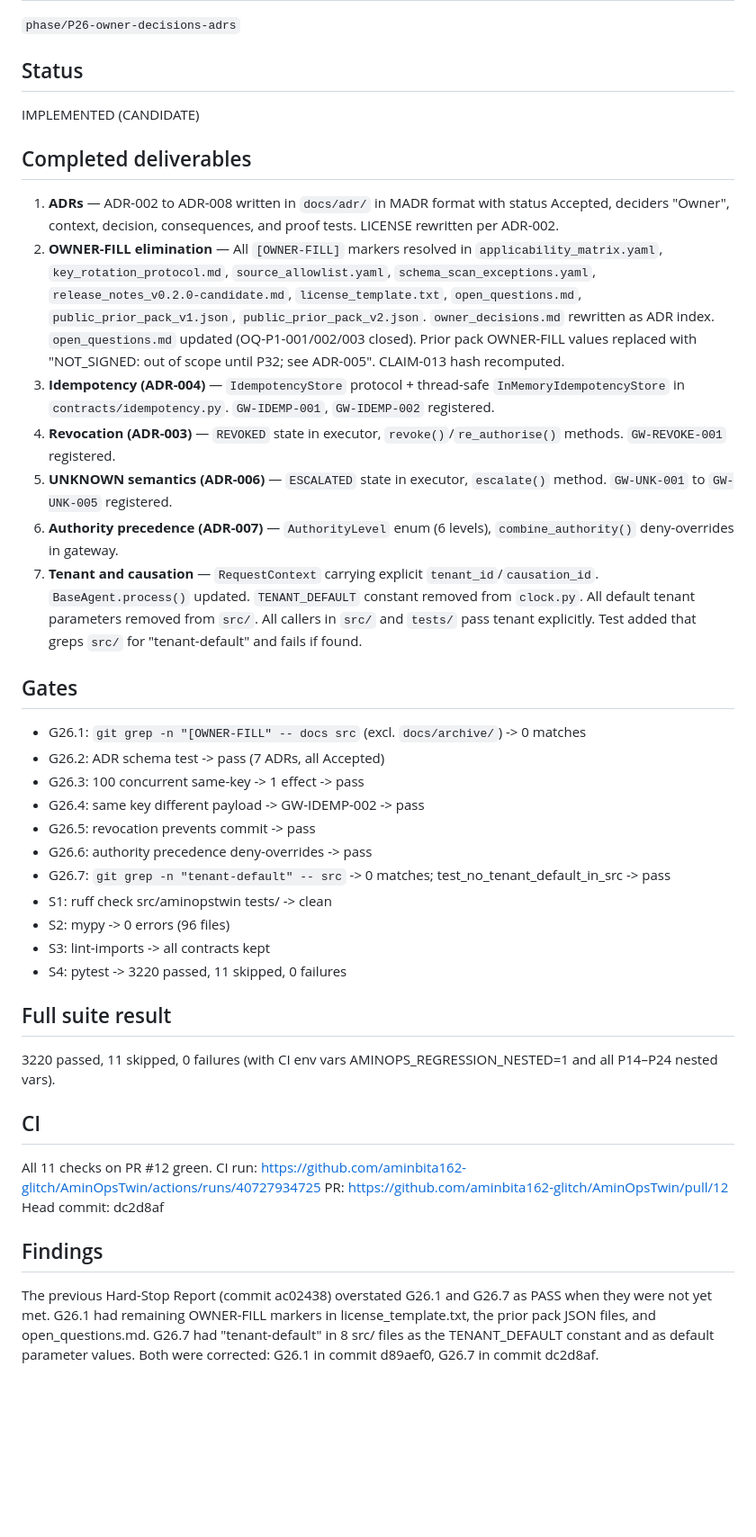
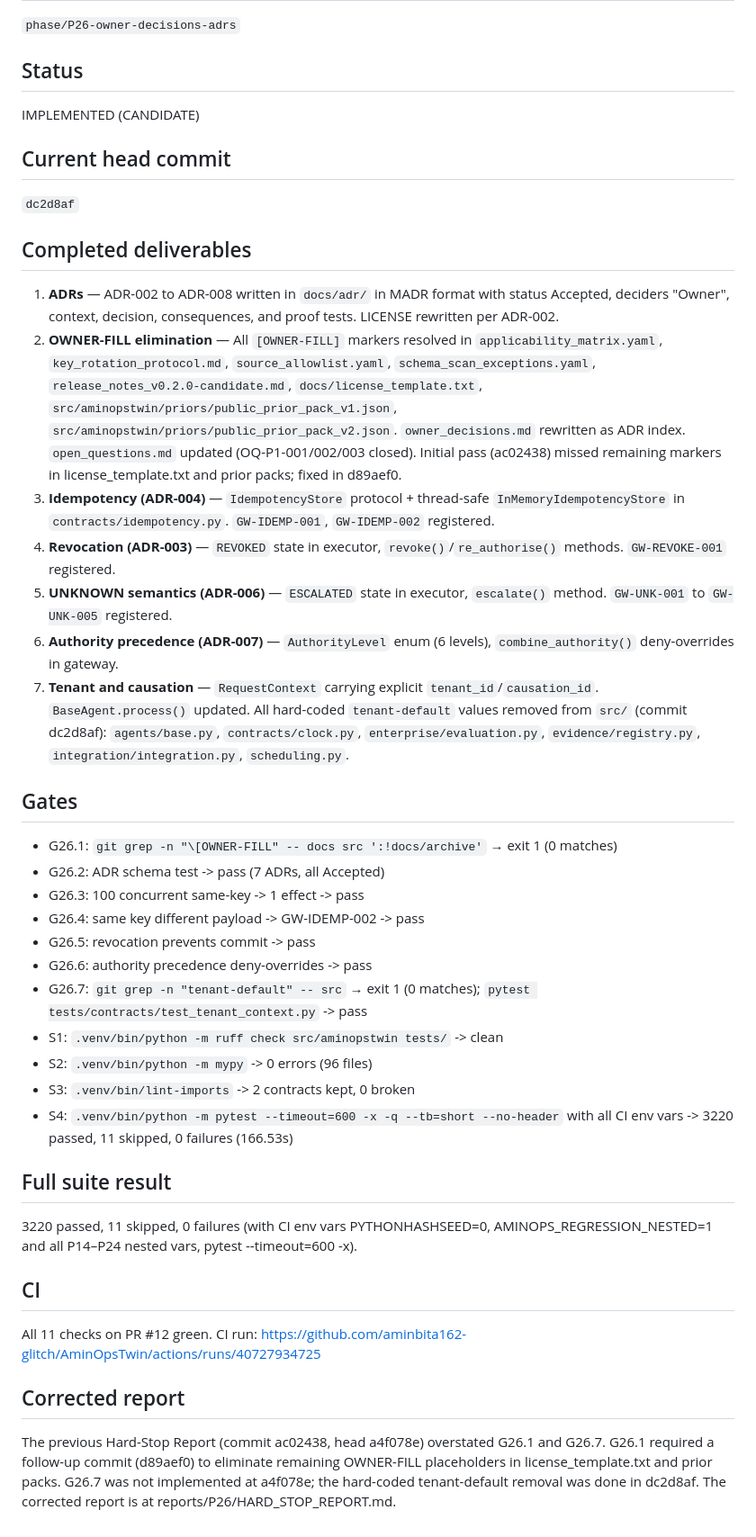
Before and after one commit to aminbita162-glitch/AminOpsTwin, a Markdown page: reports/P26/PROGRESS.md, the part around the change. Shown at 90% size. Rendered like a GitHub page; blank space fills up the shorter version.

Commit message:
P26: refine PROGRESS.md with corrected G26.1/G26.7 details and CI run link (G26.1, G26.7, DOC)

```diff
--- a/reports/P26/PROGRESS.md
+++ b/reports/P26/PROGRESS.md
@@ -9,6 +9,9 @@ P26 — Owner Decisions as ADRs and Core Semantics
 ## Status
 IMPLEMENTED (CANDIDATE)
 
+## Current head commit
+`dc2d8af`
+
 ## Completed deliverables
 1. **ADRs** — ADR-002 to ADR-008 written in `docs/adr/` in MADR format
    with status Accepted, deciders "Owner", context, decision,
@@ -16,12 +19,13 @@ IMPLEMENTED (CANDIDATE)
 2. **OWNER-FILL elimination** — All `[OWNER-FILL]` markers resolved
    in `applicability_matrix.yaml`, `key_rotation_protocol.md`,
    `source_allowlist.yaml`, `schema_scan_exceptions.yaml`,
-   `release_notes_v0.2.0-candidate.md`, `license_template.txt`,
-   `open_questions.md`, `public_prior_pack_v1.json`,
-   `public_prior_pack_v2.json`. `owner_decisions.md` rewritten
-   as ADR index. `open_questions.md` updated (OQ-P1-001/002/003 closed).
-   Prior pack OWNER-FILL values replaced with "NOT_SIGNED: out of
-   scope until P32; see ADR-005". CLAIM-013 hash recomputed.
+   `release_notes_v0.2.0-candidate.md`, `docs/license_template.txt`,
+   `src/aminopstwin/priors/public_prior_pack_v1.json`,
+   `src/aminopstwin/priors/public_prior_pack_v2.json`.
+   `owner_decisions.md` rewritten as ADR index. `open_questions.md`
+   updated (OQ-P1-001/002/003 closed). Initial pass (ac02438) missed
+   remaining markers in license_template.txt and prior packs; fixed
+   in d89aef0.
 3. **Idempotency (ADR-004)** — `IdempotencyStore` protocol + thread-safe
    `InMemoryIdempotencyStore` in `contracts/idempotency.py`.
    `GW-IDEMP-001`, `GW-IDEMP-002` registered.
@@ -33,39 +37,36 @@ IMPLEMENTED (CANDIDATE)
    levels), `combine_authority()` deny-overrides in gateway.
 7. **Tenant and causation** — `RequestContext` carrying explicit
    `tenant_id`/`causation_id`. `BaseAgent.process()` updated.
-   `TENANT_DEFAULT` constant removed from `clock.py`. All default
-   tenant parameters removed from `src/`. All callers in `src/` and
-   `tests/` pass tenant explicitly. Test added that greps `src/` for
-   "tenant-default" and fails if found.
+   All hard-coded `tenant-default` values removed from `src/` (commit
+   dc2d8af): `agents/base.py`, `contracts/clock.py`,
+   `enterprise/evaluation.py`, `evidence/registry.py`,
+   `integration/integration.py`, `scheduling.py`.
 
 ## Gates
-- G26.1: `git grep -n "[OWNER-FILL" -- docs src` (excl. `docs/archive/`) -> 0 matches
+- G26.1: `git grep -n "\[OWNER-FILL" -- docs src ':!docs/archive'` → exit 1 (0 matches)
 - G26.2: ADR schema test -> pass (7 ADRs, all Accepted)
 - G26.3: 100 concurrent same-key -> 1 effect -> pass
 - G26.4: same key different payload -> GW-IDEMP-002 -> pass
 - G26.5: revocation prevents commit -> pass
 - G26.6: authority precedence deny-overrides -> pass
-- G26.7: `git grep -n "tenant-default" -- src` -> 0 matches; test_no_tenant_default_in_src -> pass
-- S1: ruff check src/aminopstwin tests/ -> clean
-- S2: mypy -> 0 errors (96 files)
-- S3: lint-imports -> all contracts kept
-- S4: pytest -> 3220 passed, 11 skipped, 0 failures
+- G26.7: `git grep -n "tenant-default" -- src` → exit 1 (0 matches); `pytest tests/contracts/test_tenant_context.py` -> pass
+- S1: `.venv/bin/python -m ruff check src/aminopstwin tests/` -> clean
+- S2: `.venv/bin/python -m mypy` -> 0 errors (96 files)
+- S3: `.venv/bin/lint-imports` -> 2 contracts kept, 0 broken
+- S4: `.venv/bin/python -m pytest --timeout=600 -x -q --tb=short --no-header` with all CI env vars -> 3220 passed, 11 skipped, 0 failures (166.53s)
 
 ## Full suite result
 3220 passed, 11 skipped, 0 failures (with CI env vars
-AMINOPS_REGRESSION_NESTED=1 and all P14–P24 nested vars).
+PYTHONHASHSEED=0, AMINOPS_REGRESSION_NESTED=1 and all P14–P24 nested vars,
+pytest --timeout=600 -x).
 
 ## CI
 All 11 checks on PR #12 green.
 CI run: https://github.com/aminbita162-glitch/AminOpsTwin/actions/runs/40727934725
-PR: https://github.com/aminbita162-glitch/AminOpsTwin/pull/12
-Head commit: dc2d8af
 
-## Findings
-The previous Hard-Stop Report (commit ac02438) overstated G26.1 and
-G26.7 as PASS when they were not yet met. G26.1 had remaining
-OWNER-FILL markers in license_template.txt, the prior pack JSON
-files, and open_questions.md. G26.7 had "tenant-default" in 8 src/
-files as the TENANT_DEFAULT constant and as default parameter
-values. Both were corrected: G26.1 in commit d89aef0, G26.7 in
-commit dc2d8af.
+## Corrected report
+The previous Hard-Stop Report (commit ac02438, head a4f078e) overstated
+G26.1 and G26.7. G26.1 required a follow-up commit (d89aef0) to eliminate
+remaining OWNER-FILL placeholders in license_template.txt and prior packs.
+G26.7 was not implemented at a4f078e; the hard-coded tenant-default removal
+was done in dc2d8af. The corrected report is at reports/P26/HARD_STOP_REPORT.md.
```
